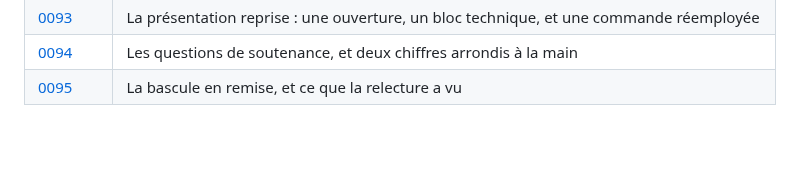
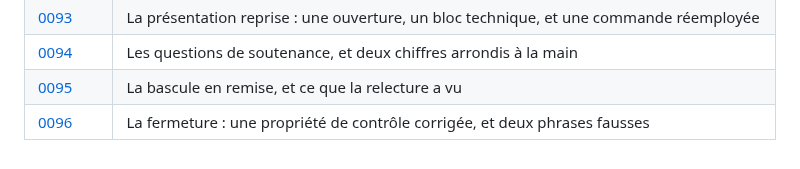
Before and after one commit to medanouarzaki/saa-hospital-analytics, a Markdown page: docs/decisions/README.md, the part around the change. Drawn GitHub-style.

```diff
--- a/docs/decisions/README.md
+++ b/docs/decisions/README.md
@@ -109,3 +109,4 @@ chaque exécution.
 | [0093](0093-la-presentation-reprise.md) | La présentation reprise : une ouverture, un bloc technique, et une commande réemployée |
 | [0094](0094-les-questions-de-soutenance.md) | Les questions de soutenance, et deux chiffres arrondis à la main |
 | [0095](0095-la-bascule-en-remise.md) | La bascule en remise, et ce que la relecture a vu |
+| [0096](0096-la-fermeture.md) | La fermeture : une propriété de contrôle corrigée, et deux phrases fausses |
```
Also changed, not shown: docs/decisions/0096-la-fermeture.md (added, +118 -0 lines), docs/releve_des_criteres.md (+122 -100 lines).
